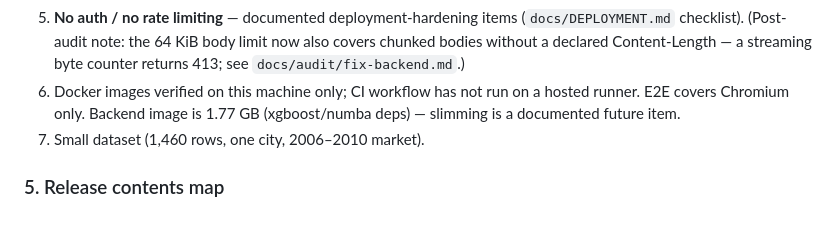
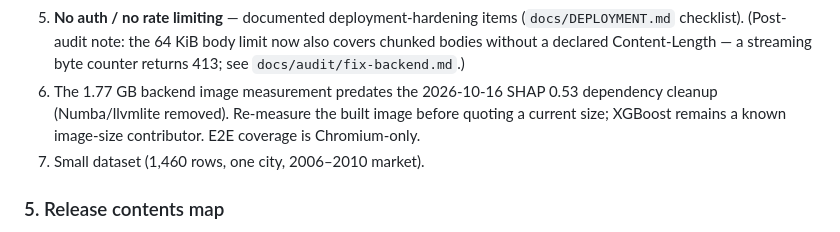
Before and after one commit to rushmanthnalluri/prop-pulse, a Markdown page: FINAL-RELEASE.md, the part around the change. GitHub-like rendering.

Commit message:
docs(release): date the previous Docker image size

```diff
--- a/FINAL-RELEASE.md
+++ b/FINAL-RELEASE.md
@@ -158,9 +158,10 @@ docker compose up --build                        # default ports 8000/8080; for
   (`docs/DEPLOYMENT.md` checklist). (Post-audit note: the 64 KiB body limit now
   also covers chunked bodies without a declared Content-Length — a streaming
   byte counter returns 413; see `docs/audit/fix-backend.md`.)
-6. Docker images verified on this machine only; CI workflow has not run on a
-  hosted runner. E2E covers Chromium only. Backend image is 1.77 GB (xgboost/numba
-  deps) — slimming is a documented future item.
+6. The 1.77 GB backend image measurement predates the 2026-10-16 SHAP 0.53
+  dependency cleanup (Numba/llvmlite removed). Re-measure the built image before
+  quoting a current size; XGBoost remains a known image-size contributor. E2E
+  coverage is Chromium-only.
 7. Small dataset (1,460 rows, one city, 2006–2010 market).
 
 ### 5. Release contents map
```
